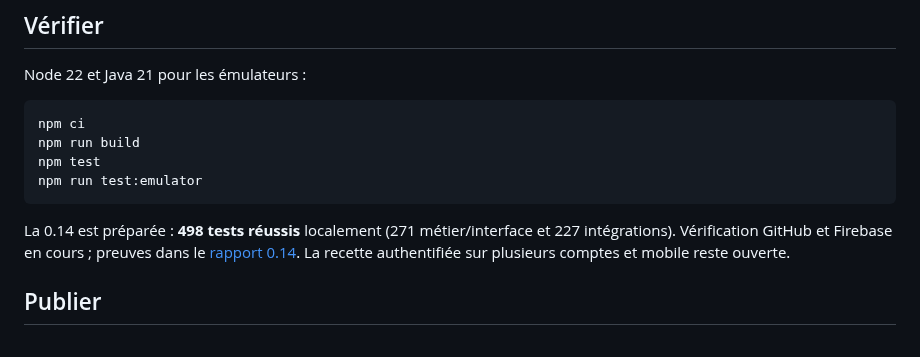
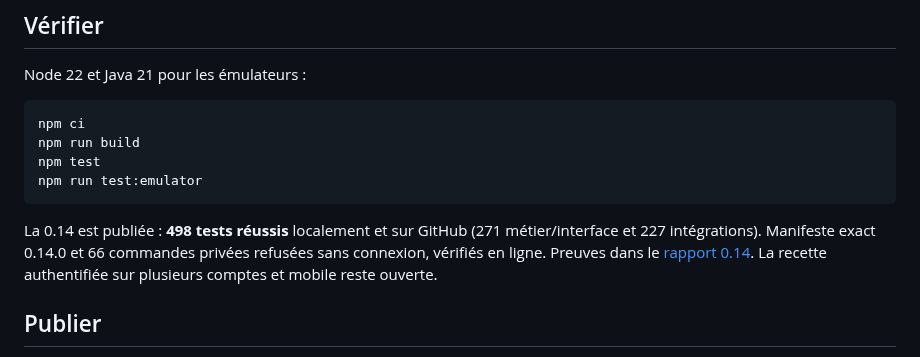
Before and after one commit to gkerckhofs-a11y/gn-engine, a Markdown page: README.md, the part around the change. GitHub-like rendering.

Commit message:
docs: record 0.14 deployment, 498 passing tests and protected market proof

````diff
--- a/README.md
+++ b/README.md
@@ -105,7 +105,7 @@ npm test
 npm run test:emulator
 ```
 
-La 0.14 est préparée : **498 tests réussis** localement (271 métier/interface et 227 intégrations). Vérification GitHub et Firebase en cours ; preuves dans le [rapport 0.14](docs/VALIDATION-0.14.md). La recette authentifiée sur plusieurs comptes et mobile reste ouverte.
+La 0.14 est publiée : **498 tests réussis** localement et sur GitHub (271 métier/interface et 227 intégrations). Manifeste exact 0.14.0 et 66 commandes privées refusées sans connexion, vérifiés en ligne. Preuves dans le [rapport 0.14](docs/VALIDATION-0.14.md). La recette authentifiée sur plusieurs comptes et mobile reste ouverte.
 
 ## Publier
 
````
Also changed, not shown: docs/LIVRAISON.md (+1 -1 lines), docs/VALIDATION-0.14.md (+10 -2 lines), docs/verification/gn-engine-0.14-1792437540420.jpg (added), 1 other file.
